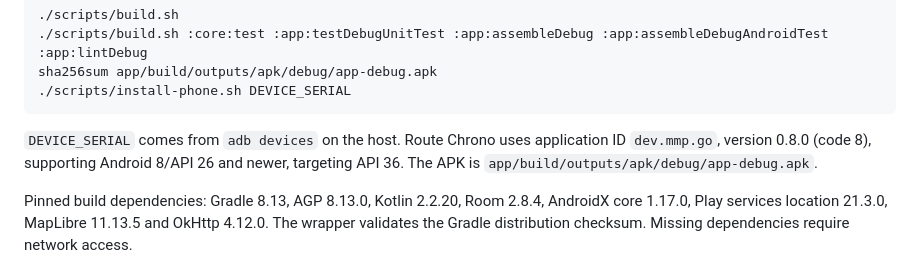
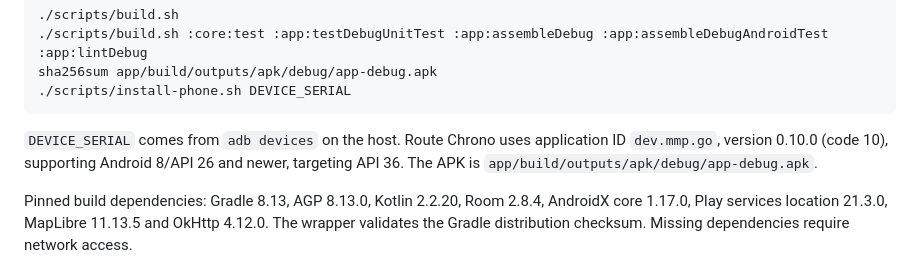
Before and after one commit to michalpiekos/RouteChrono, a Markdown page: docs/build.md, the part around the change. Rendered like a GitHub page.

````diff
--- a/docs/build.md
+++ b/docs/build.md
@@ -26,7 +26,7 @@ sha256sum app/build/outputs/apk/debug/app-debug.apk
 ./scripts/install-phone.sh DEVICE_SERIAL
 ```
 
-`DEVICE_SERIAL` comes from `adb devices` on the host. Route Chrono uses application ID `dev.mmp.go`, version 0.8.0 (code 8), supporting Android 8/API 26 and newer, targeting API 36. The APK is `app/build/outputs/apk/debug/app-debug.apk`.
+`DEVICE_SERIAL` comes from `adb devices` on the host. Route Chrono uses application ID `dev.mmp.go`, version 0.10.0 (code 10), supporting Android 8/API 26 and newer, targeting API 36. The APK is `app/build/outputs/apk/debug/app-debug.apk`.
 
 Pinned build dependencies: Gradle 8.13, AGP 8.13.0, Kotlin 2.2.20, Room 2.8.4, AndroidX core 1.17.0, Play services location 21.3.0, MapLibre 11.13.5 and OkHttp 4.12.0. The wrapper validates the Gradle distribution checksum. Missing dependencies require network access.
 
````
Also changed, not shown: README.md (+62 -14 lines), docs/images/journey.png (added), docs/images/pairs.png (added), docs/images/record.png (added), docs/images/results.png (added), 1 other file.
